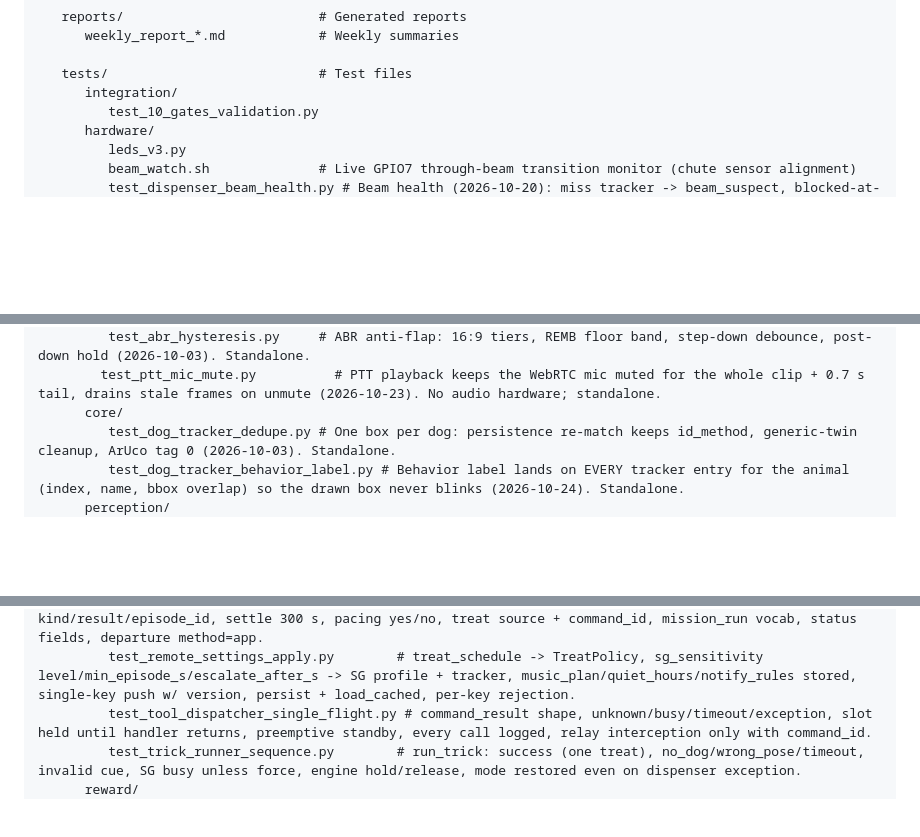
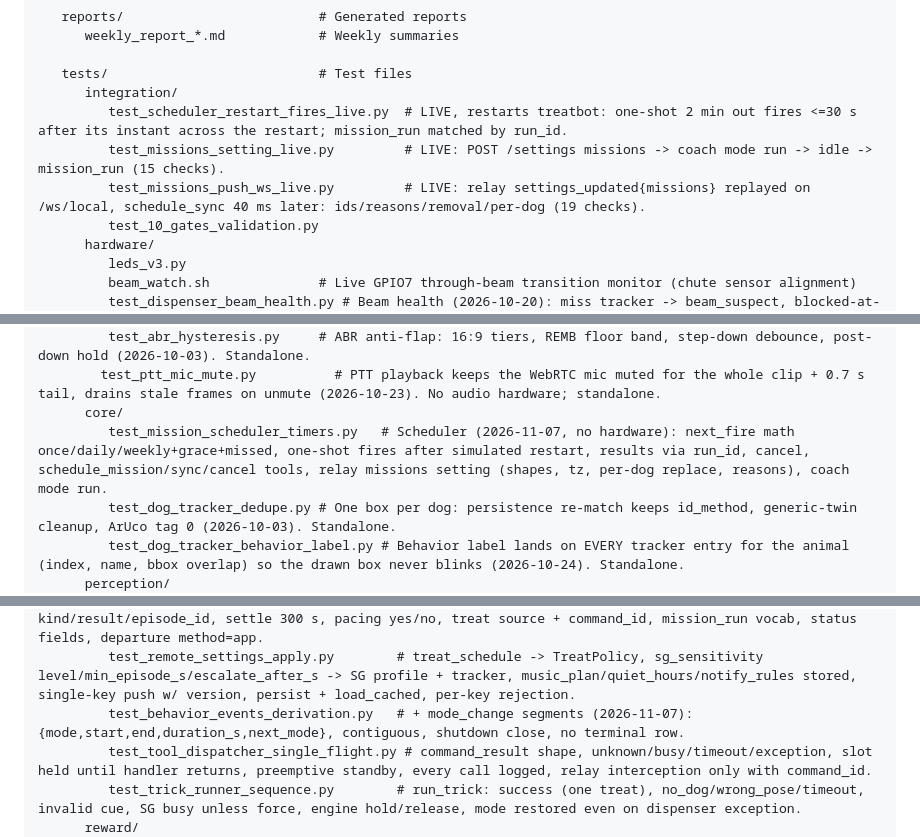
Before and after one commit to lolygagv2/dogbot, a Markdown page: .claude/WIM-Z_Project_Directory_Structure.md, 3 parts joined by grey strips. Rendered like a GitHub page; blank space fills up the shorter version.

Commit message:
docs(structure): list the scheduler / missions / mode_change tests added 2026-11-07
Co-Authored-By: Claude Fable 5.1 <noreply@anthropic.com>

```diff
--- a/.claude/WIM-Z_Project_Directory_Structure.md
+++ b/.claude/WIM-Z_Project_Directory_Structure.md
@@ -230,6 +230,9 @@
 
    tests/                           # Test files
       integration/
+         test_scheduler_restart_fires_live.py  # LIVE, restarts treatbot: one-shot 2 min out fires <=30 s after its instant across the restart; mission_run matched by run_id.
+         test_missions_setting_live.py         # LIVE: POST /settings missions -> coach mode run -> idle -> mission_run (15 checks).
+         test_missions_push_ws_live.py         # LIVE: relay settings_updated{missions} replayed on /ws/local, schedule_sync 40 ms later: ids/reasons/removal/per-dog (19 checks).
          test_10_gates_validation.py
       hardware/
          leds_v3.py
@@ -248,6 +251,7 @@
          test_abr_hysteresis.py     # ABR anti-flap: 16:9 tiers, REMB floor band, step-down debounce, post-down hold (2026-10-03). Standalone.
         test_ptt_mic_mute.py          # PTT playback keeps the WebRTC mic muted for the whole clip + 0.7 s tail, drains stale frames on unmute (2026-10-23). No audio hardware; standalone.
       core/
+         test_mission_scheduler_timers.py   # Scheduler (2026-11-07, no hardware): next_fire math once/daily/weekly+grace+missed, one-shot fires after simulated restart, results via run_id, cancel, schedule_mission/sync/cancel tools, relay missions setting (shapes, tz, per-dog replace, reasons), coach mode run.
          test_dog_tracker_dedupe.py # One box per dog: persistence re-match keeps id_method, generic-twin cleanup, ArUco tag 0 (2026-10-03). Standalone.
          test_dog_tracker_behavior_label.py # Behavior label lands on EVERY tracker entry for the animal (index, name, bbox overlap) so the drawn box never blinks (2026-10-24). Standalone.
       perception/
@@ -259,6 +263,7 @@
          test_relay_outbox_ordered_flush.py   # Durable outbox: seq order, mid-batch failure resume, cross-process durability, prune cap, pump POST /events batches of 200 + stop-on-failure/backoff, HMAC headers.
          test_behavior_events_derivation.py   # bark_episode (gap/severity/peak_db/gate), intervention kind/result/episode_id, settle 300 s, pacing yes/no, treat source + command_id, mission_run vocab, status fields, departure method=app.
          test_remote_settings_apply.py        # treat_schedule -> TreatPolicy, sg_sensitivity level/min_episode_s/escalate_after_s -> SG profile + tracker, music_plan/quiet_hours/notify_rules stored, single-key push w/ version, persist + load_cached, per-key rejection.
+         test_behavior_events_derivation.py   # + mode_change segments (2026-11-07): {mode,start,end,duration_s,next_mode}, contiguous, shutdown close, no terminal row.
          test_tool_dispatcher_single_flight.py # command_result shape, unknown/busy/timeout/exception, slot held until handler returns, preemptive standby, every call logged, relay interception only with command_id.
          test_trick_runner_sequence.py        # run_trick: success (one treat), no_dog/wrong_pose/timeout, invalid cue, SG busy unless force, engine hold/release, mode restored even on dispenser exception.
       reward/
```
